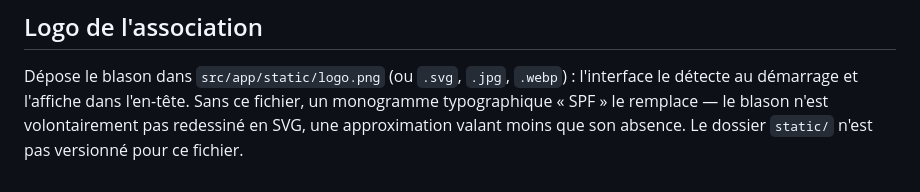
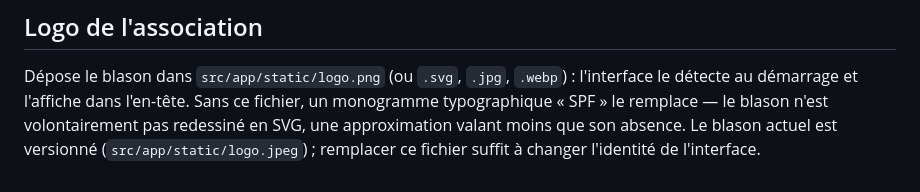
Before and after one commit to qmfire18-source/spf-newsletter, a Markdown page: README.md, the part around the change. Drawn GitHub-style.

Commit message:
Corrige le README sur le versionnement du logo
Co-Authored-By: Claude Opus 5 <noreply@anthropic.com>

```diff
--- a/README.md
+++ b/README.md
@@ -204,4 +204,5 @@ Dépose le blason dans `src/app/static/logo.png` (ou `.svg`, `.jpg`, `.webp`) :
 l'interface le détecte au démarrage et l'affiche dans l'en-tête. Sans ce
 fichier, un monogramme typographique « SPF » le remplace — le blason n'est
 volontairement pas redessiné en SVG, une approximation valant moins que son
-absence. Le dossier `static/` n'est pas versionné pour ce fichier.
+absence. Le blason actuel est versionné (`src/app/static/logo.jpeg`) ;
+remplacer ce fichier suffit à changer l'identité de l'interface.
```
